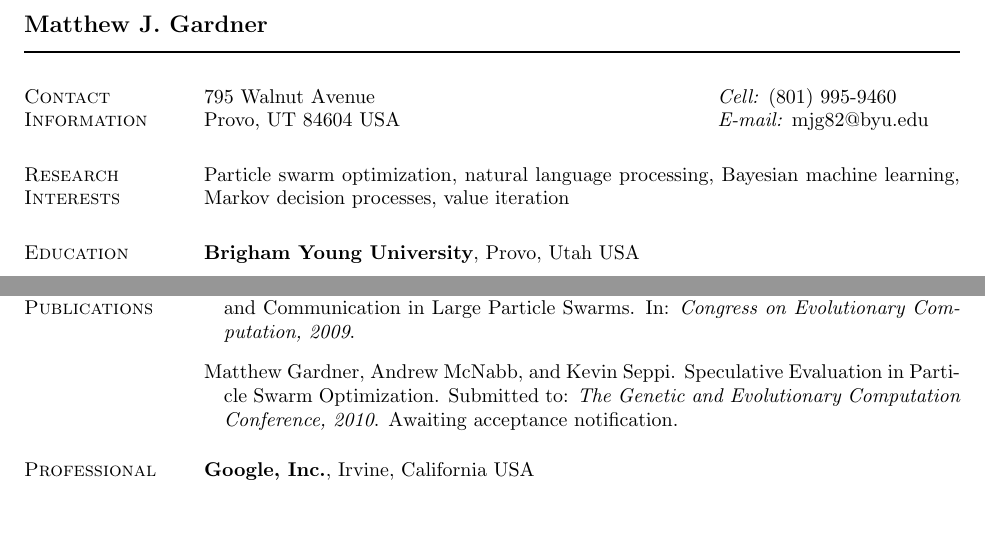
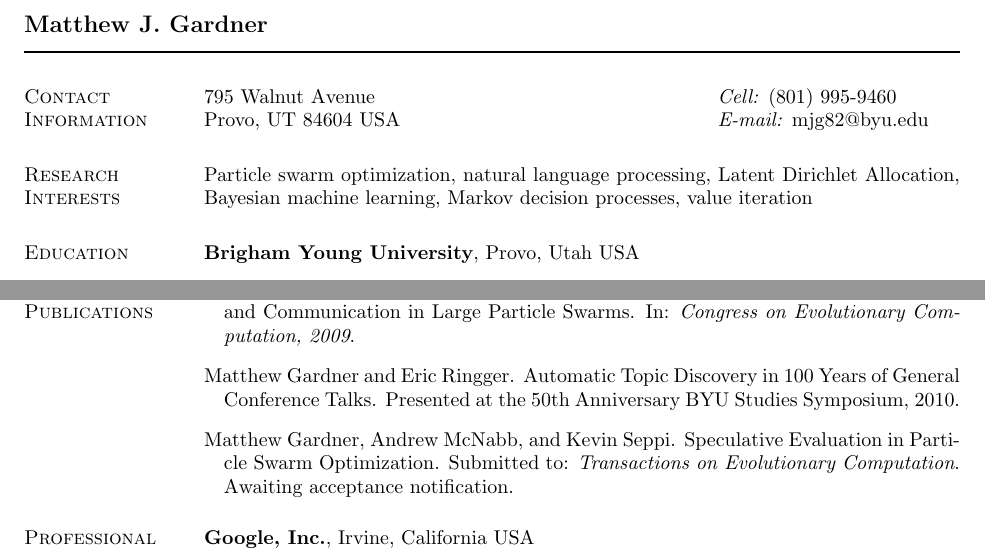
Before and after one commit to matt-gardner/byu_papers, a LaTeX CV (resume_cv/cv.tex): two parts of the page, joined at a grey line, cut so that both start at the same text, the shorter picture padded with empty space. Compiled offline with pdfLaTeX.

Commit message:
Updated my CV to include the poster presentation I did

```diff
--- a/resume_cv/cv.tex
+++ b/resume_cv/cv.tex
@@ -210,8 +210,9 @@ Provo, UT 84604 USA    & \textit{E-mail:} mjg82@byu.edu \\
 
 \section{Research Interests}
 %
-Particle swarm optimization, natural language processing, Bayesian machine
-learning, Markov decision processes, value iteration
+Particle swarm optimization, natural language processing, Latent Dirichlet
+Allocation, Bayesian machine learning, Markov decision processes, value
+iteration
 
 \section{Education}
 %
@@ -261,10 +262,14 @@ Provo, Utah USA
 	  Topologies and Communication in Large Particle Swarms.  In:
 	  \emph{Congress on Evolutionary Computation, 2009}.
 
-    \item Matthew Gardner, Andrew McNabb, and Kevin Seppi.  Speculative
-	  Evaluation in Particle Swarm Optimization.  Submitted to: \emph{The
-	  Genetic and Evolutionary Computation Conference, 2010}.  Awaiting
-	  acceptance notification.
+	\item Matthew Gardner and Eric Ringger.  Automatic Topic Discovery in 100
+	  Years of General Conference Talks.  Presented at the 50th Anniversary
+	  BYU Studies Symposium, 2010.
+
+	\item Matthew Gardner, Andrew McNabb, and Kevin Seppi.  Speculative
+	  Evaluation in Particle Swarm Optimization.  Submitted to:
+	  \emph{Transactions on Evolutionary Computation}.  Awaiting acceptance
+	  notification.
 \end{bibsection}
 
 \section{Professional Experience}
```
